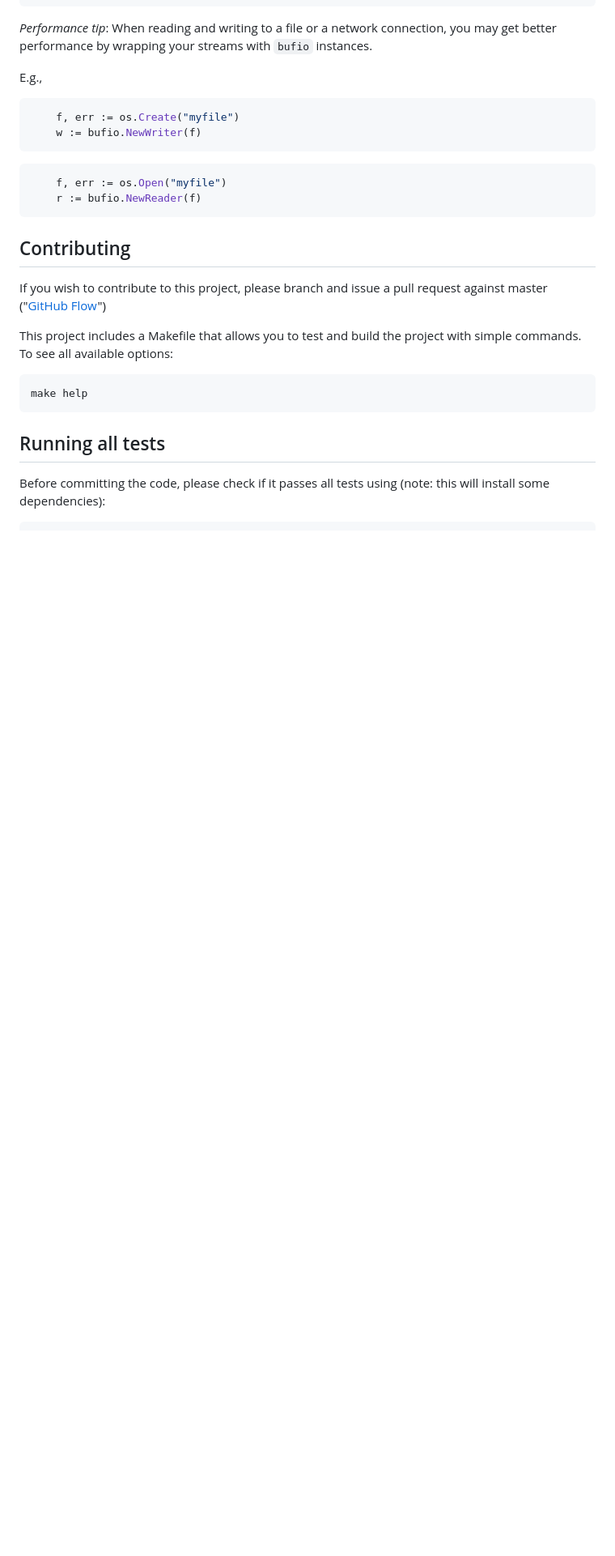
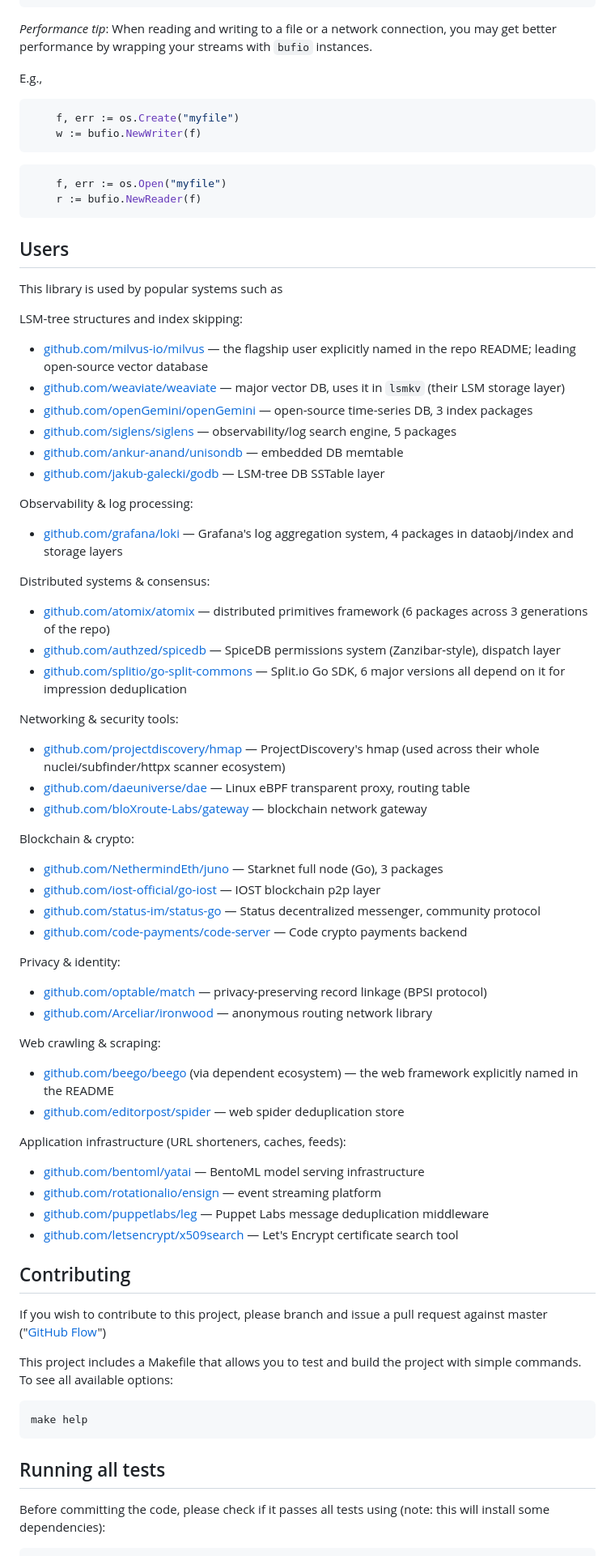
Before and after one commit to bits-and-blooms/bloom, a Markdown page: README.md, the part around one of its changes. Shown at 81% size. GitHub-like rendering; blank space fills up the shorter version.

````diff
--- a/README.md
+++ b/README.md
@@ -124,6 +125,63 @@ E.g.,
 	r := bufio.NewReader(f)
 ```
 
+## Users
+
+
+This library is used by popular systems such as
+
+
+LSM-tree structures and index skipping:
+
+- [github.com/milvus-io/milvus](https://github.com/milvus-io/milvus) — the flagship user explicitly named in the repo README; leading open-source vector database
+- [github.com/weaviate/weaviate](https://github.com/weaviate/weaviate) — major vector DB, uses it in `lsmkv` (their LSM storage layer)
+- [github.com/openGemini/openGemini](https://github.com/openGemini/openGemini) — open-source time-series DB, 3 index packages
+- [github.com/siglens/siglens](https://github.com/siglens/siglens) — observability/log search engine, 5 packages
+- [github.com/ankur-anand/unisondb](https://github.com/ankur-anand/unisondb) — embedded DB memtable
+- [github.com/jakub-galecki/godb](https://github.com/jakub-galecki/godb) — LSM-tree DB SSTable layer
+
+Observability & log processing:
+
+- [github.com/grafana/loki](https://github.com/grafana/loki) — Grafana's log aggregation system, 4 packages in dataobj/index and storage layers
+
+Distributed systems & consensus:
+
+- [github.com/atomix/atomix](https://github.com/atomix/atomix) — distributed primitives framework (6 packages across 3 generations of the repo)
+- [github.com/authzed/spicedb](https://github.com/authzed/spicedb) — SpiceDB permissions system (Zanzibar-style), dispatch layer
+- [github.com/splitio/go-split-commons](https://github.com/splitio/go-split-commons) — Split.io Go SDK, 6 major versions all depend on it for impression deduplication
+
+Networking & security tools:
+
+- [github.com/projectdiscovery/hmap](https://github.com/projectdiscovery/hmap) — ProjectDiscovery's hmap (used across their whole nuclei/subfinder/httpx scanner ecosystem)
+- [github.com/daeuniverse/dae](https://github.com/daeuniverse/dae) — Linux eBPF transparent proxy, routing table
+- [github.com/bloXroute-Labs/gateway](https://github.com/bloXroute-Labs/gateway) — blockchain network gateway
+
+Blockchain & crypto:
+
+- [github.com/NethermindEth/juno](https://github.com/NethermindEth/juno) — Starknet full node (Go), 3 packages
+- [github.com/iost-official/go-iost](https://github.com/iost-official/go-iost) — IOST blockchain p2p layer
+- [github.com/status-im/status-go](https://github.com/status-im/status-go) — Status decentralized messenger, community protocol
+- [github.com/code-payments/code-server](https://github.com/code-payments/code-server) — Code crypto payments backend
+
+Privacy & identity:
+
+- [github.com/optable/match](https://github.com/optable/match) — privacy-preserving record linkage (BPSI protocol)
+- [github.com/Arceliar/ironwood](https://github.com/Arceliar/ironwood) — anonymous routing network library
+
+Web crawling & scraping:
+
+- [github.com/beego/beego](https://github.com/beego/beego) (via dependent ecosystem) — the web framework explicitly named in the README
+- [github.com/editorpost/spider](https://github.com/editorpost/spider) — web spider deduplication store
+
+Application infrastructure (URL shorteners, caches, feeds):
+
+- [github.com/bentoml/yatai](https://github.com/bentoml/yatai) — BentoML model serving infrastructure
+- [github.com/rotationalio/ensign](https://github.com/rotationalio/ensign) — event streaming platform
+- [github.com/puppetlabs/leg](https://github.com/puppetlabs/leg) — Puppet Labs message deduplication middleware
+- [github.com/letsencrypt/x509search](https://github.com/letsencrypt/x509search) — Let's Encrypt certificate search tool
+
+
+
 ## Contributing
 
 If you wish to contribute to this project, please branch and issue a pull request against master ("[GitHub Flow](https://guides.github.com/introduction/flow/)")
````
Also changed, not shown: other parts of README.md (+2 -1 lines).
